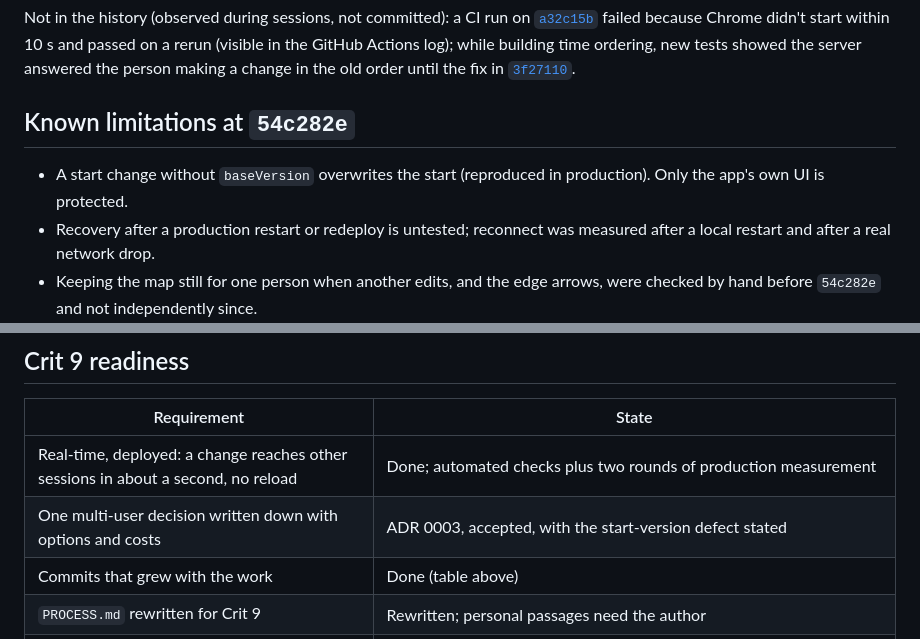
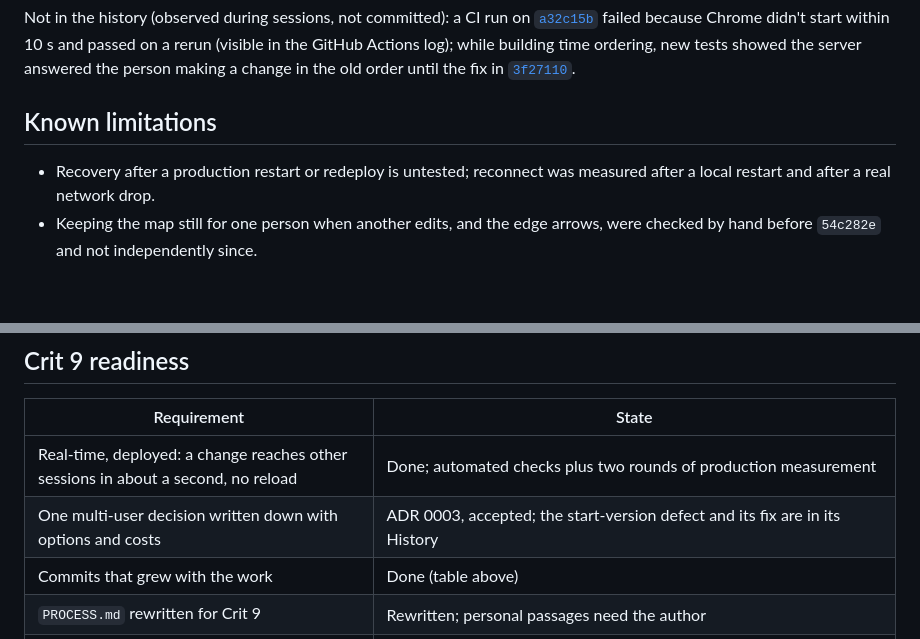
Before and after one commit to comp4020-agentic-coding-studio/comp4020-final-lyclccylcq, a Markdown page: docs/crit-9-notes.md, 2 parts joined by grey strips. Drawn GitHub-style; blank space fills up the shorter version.

```diff
--- a/docs/crit-9-notes.md
+++ b/docs/crit-9-notes.md
@@ -175,10 +180,8 @@ in the GitHub Actions log); while building time ordering, new tests showed the
 server answered the person making a change in the old order until the fix in
 [`3f27110`](https://github.com/comp4020-agentic-coding-studio/comp4020-final-lyclccylcq/commit/3f27110).
 
-## Known limitations at `54c282e`
+## Known limitations
 
-- A start change without `baseVersion` overwrites the start (reproduced in
-  production). Only the app's own UI is protected.
 - Recovery after a production restart or redeploy is untested; reconnect was
   measured after a local restart and after a real network drop.
 - Keeping the map still for one person when another edits, and the edge
@@ -196,7 +199,7 @@ server answered the person making a change in the old order until the fix in
 | Requirement | State |
 |---|---|
 | Real-time, deployed: a change reaches other sessions in about a second, no reload | Done; automated checks plus two rounds of production measurement |
-| One multi-user decision written down with options and costs | ADR 0003, accepted, with the start-version defect stated |
+| One multi-user decision written down with options and costs | ADR 0003, accepted; the start-version defect and its fix are in its History |
 | Commits that grew with the work | Done (table above) |
 | `PROCESS.md` rewritten for Crit 9 | Rewritten; personal passages need the author |
 | `reflections/crit-9.md` | Needs the author's answers before it's final |
```
Also changed, not shown: other parts of docs/crit-9-notes.md (+15 -10 lines), PROCESS.md (+1 -1 lines).
